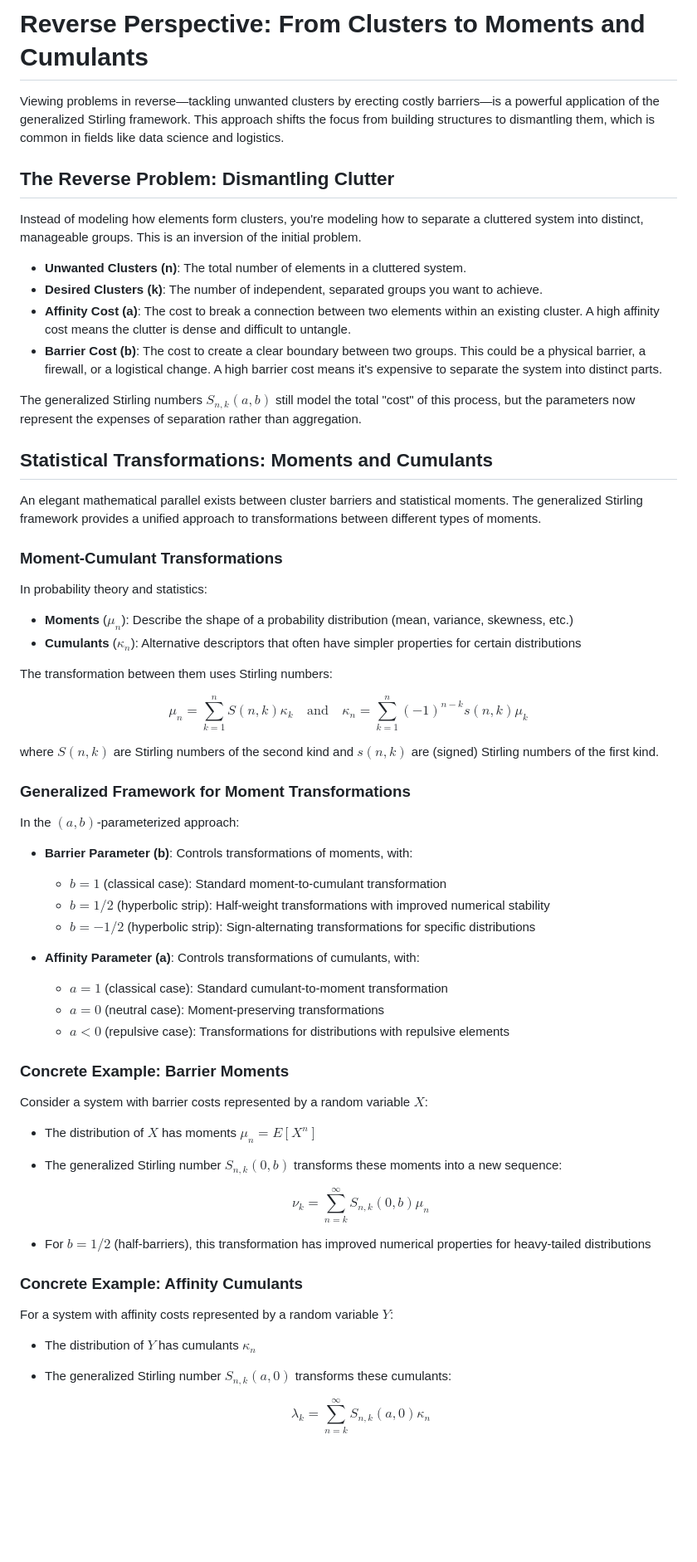
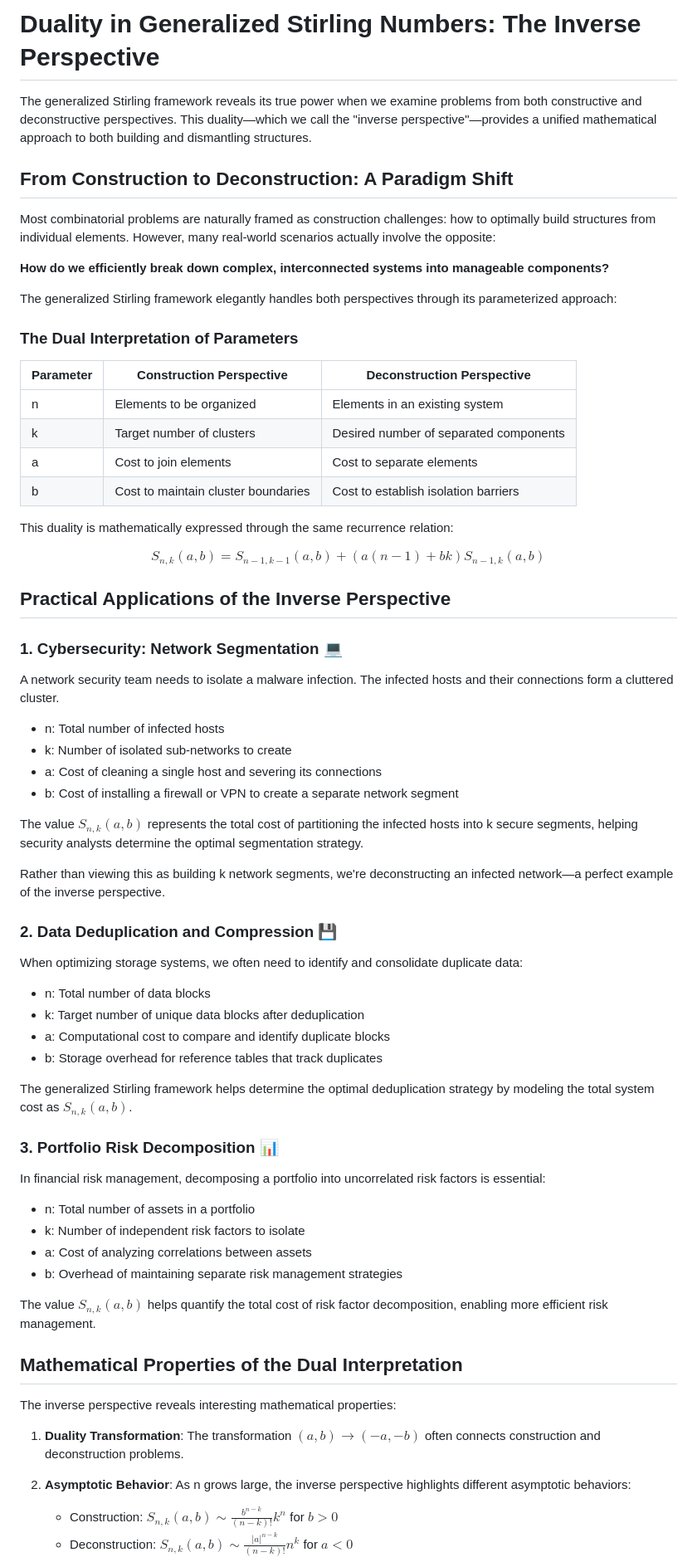
Before and after one commit to DavidEngland/generalized-factorials-stirling, a Markdown page: docs/reverse—tackling.md, the part around the change printed below. Shown: that part at 83% size. Rendered like a GitHub page; blank space fills up the shorter version.

```diff
--- a/docs/reverse—tackling.md
+++ b/docs/reverse—tackling.md
@@ -1,66 +1,71 @@
-# Reverse Perspective: From Clusters to Moments and Cumulants
+# Duality in Generalized Stirling Numbers: The Inverse Perspective
 
-Viewing problems in reverse—tackling unwanted clusters by erecting costly barriers—is a powerful application of the generalized Stirling framework. This approach shifts the focus from building structures to dismantling them, which is common in fields like data science and logistics.
+The generalized Stirling framework reveals its true power when we examine problems from both constructive and deconstructive perspectives. This duality—which we call the "inverse perspective"—provides a unified mathematical approach to both building and dismantling structures.
 
-## The Reverse Problem: Dismantling Clutter
+## From Construction to Deconstruction: A Paradigm Shift
 
-Instead of modeling how elements form clusters, you're modeling how to separate a cluttered system into distinct, manageable groups. This is an inversion of the initial problem.
+Most combinatorial problems are naturally framed as construction challenges: how to optimally build structures from individual elements. However, many real-world scenarios actually involve the opposite:
 
-* **Unwanted Clusters (n)**: The total number of elements in a cluttered system.
-* **Desired Clusters (k)**: The number of independent, separated groups you want to achieve.
-* **Affinity Cost (a)**: The cost to break a connection between two elements within an existing cluster. A high affinity cost means the clutter is dense and difficult to untangle.
-* **Barrier Cost (b)**: The cost to create a clear boundary between two groups. This could be a physical barrier, a firewall, or a logistical change. A high barrier cost means it's expensive to separate the system into distinct parts.
+**How do we efficiently break down complex, interconnected systems into manageable components?**
 
-The generalized Stirling numbers $S_{n,k}(a,b)$ still model the total "cost" of this process, but the parameters now represent the expenses of separation rather than aggregation.
+The generalized Stirling framework elegantly handles both perspectives through its parameterized approach:
 
-## Statistical Transformations: Moments and Cumulants
+### The Dual Interpretation of Parameters
 
-An elegant mathematical parallel exists between cluster barriers and statistical moments. The generalized Stirling framework provides a unified approach to transformations between different types of moments.
+| Parameter | Construction Perspective | Deconstruction Perspective |
+|-----------|--------------------------|----------------------------|
+| n | Elements to be organized | Elements in an existing system |
+| k | Target number of clusters | Desired number of separated components |
+| a | Cost to join elements | Cost to separate elements |
+| b | Cost to maintain cluster boundaries | Cost to establish isolation barriers |
 
-### Moment-Cumulant Transformations
+This duality is mathematically expressed through the same recurrence relation:
 
-In probability theory and statistics:
+$$S_{n,k}(a,b) = S_{n-1,k-1}(a,b) + (a(n-1) + bk)S_{n-1,k}(a,b)$$
 
-* **Moments** ($\mu_n$): Describe the shape of a probability distribution (mean, variance, skewness, etc.)
-* **Cumulants** ($\kappa_n$): Alternative descriptors that often have simpler properties for certain distributions
+## Practical Applications of the Inverse Perspective
 
-The transformation between them uses Stirling numbers:
+### 1. Cybersecurity: Network Segmentation 💻
 
-$$\mu_n = \sum_{k=1}^{n} S(n,k) \kappa_k \quad \text{and} \quad \kappa_n = \sum_{k=1}^{n} (-1)^{n-k} s(n,k) \mu_k$$
+A network security team needs to isolate a malware infection. The infected hosts and their connections form a cluttered cluster.
+ * n: Total number of infected hosts
+ * k: Number of isolated sub-networks to create
+ * a: Cost of cleaning a single host and severing its connections
+ * b: Cost of installing a firewall or VPN to create a separate network segment
 
-where $S(n,k)$ are Stirling numbers of the second kind and $s(n,k)$ are (signed) Stirling numbers of the first kind.
+The value $S_{n,k}(a,b)$ represents the total cost of partitioning the infected hosts into k secure segments, helping security analysts determine the optimal segmentation strategy.
 
-### Generalized Framework for Moment Transformations
+Rather than viewing this as building k network segments, we're deconstructing an infected network—a perfect example of the inverse perspective.
 
-In the $(a,b)$-parameterized approach:
+### 2. Data Deduplication and Compression 💾
 
-* **Barrier Parameter (b)**: Controls transformations of moments, with:
-  - $b=1$ (classical case): Standard moment-to-cumulant transformation
-  - $b=1/2$ (hyperbolic strip): Half-weight transformations with improved numerical stability
-  - $b=-1/2$ (hyperbolic strip): Sign-alternating transformations for specific distributions
+When optimizing storage systems, we often need to identify and consolidate duplicate data:
 
-* **Affinity Parameter (a)**: Controls transformations of cumulants, with:
-  - $a=1$ (classical case): Standard cumulant-to-moment transformation
-  - $a=0$ (neutral case): Moment-preserving transformations
-  - $a<0$ (repulsive case): Transformations for distributions with repulsive elements
+* n: Total number of data blocks
+* k: Target number of unique data blocks after deduplication
+* a: Computational cost to compare and identify duplicate blocks
+* b: Storage overhead for reference tables that track duplicates
 
-### Concrete Example: Barrier Moments
+The generalized Stirling framework helps determine the optimal deduplication strategy by modeling the total system cost as $S_{n,k}(a,b)$.
 
-Consider a system with barrier costs represented by a random variable $X$:
+### 3. Portfolio Risk Decomposition 📊
 
-* The distribution of $X$ has moments $\mu_n = E[X^n]$
-* The generalized Stirling number $S_{n,k}(0,b)$ transforms these moments into a new sequence:
+In financial risk management, decomposing a portfolio into uncorrelated risk factors is essential:
 
-  $$\nu_k = \sum_{n=k}^{\infty} S_{n,k}(0,b) \mu_n$$
+* n: Total number of assets in a portfolio
+* k: Number of independent risk factors to isolate
+* a: Cost of analyzing correlations between assets
+* b: Overhead of maintaining separate risk management strategies
 
-* For $b=1/2$ (half-barriers), this transformation has improved numerical properties for heavy-tailed distributions
+The value $S_{n,k}(a,b)$ helps quantify the total cost of risk factor decomposition, enabling more efficient risk management.
 
-### Concrete Example: Affinity Cumulants
+## Mathematical Properties of the Dual Interpretation
 
-For a system with affinity costs represented by a random variable $Y$:
+The inverse perspective reveals interesting mathematical properties:
 
-* The distribution of $Y$ has cumulants $\kappa_n$
-* The generalized Stirling number $S_{n,k}(a,0)$ transforms these cumulants:
+1. **Duality Transformation**: The transformation $(a,b) \to (-a,-b)$ often connects construction and deconstruction problems.
 
-  $$\lambda_k = \sum_{n=k}^{\infty} S_{n,k}(a,0) \kappa_n$$
+2. **Asymptotic Behavior**: As n grows large, the inverse perspective highlights different asymptotic behaviors:
+   * Construction: $S_{n,k}(a,b) \sim \frac{b^{n-k}}{(n-k)!}k^n$ for $b > 0$
+   * Deconstruction: $S_{n,k}(a,b) \sim \frac{|a|^{n-k}}{(n-k)!}n^k$ for $a < 0$
 
```
Also changed, not shown: other parts of docs/reverse—tackling.md (+48 -34 lines).
